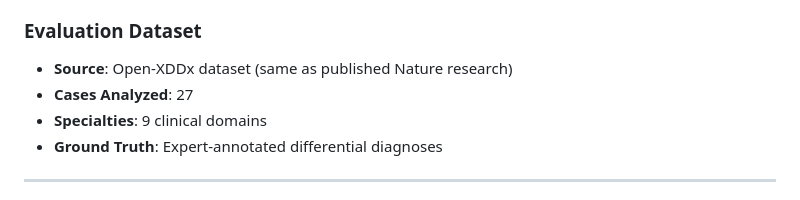
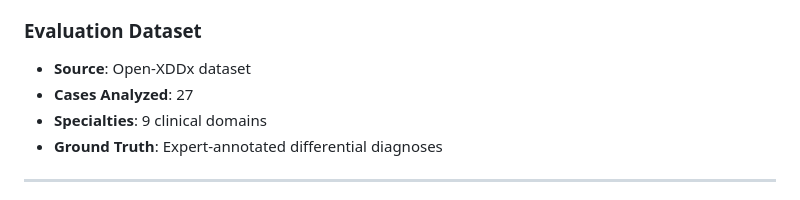
Before and after one commit to Baglecake/Local-DDx, a Markdown page: v7_4/ddx_v7_4_performance_report.md, the part around the change. Rendered like a GitHub page.

```diff
--- a/v7_4/ddx_v7_4_performance_report.md
+++ b/v7_4/ddx_v7_4_performance_report.md
@@ -186,7 +186,7 @@ The system successfully generated diverse medical specialists across cases, demo
 
 ### Evaluation Dataset
 
-- **Source**: Open-XDDx dataset (same as published Nature research)
+- **Source**: Open-XDDx dataset
 - **Cases Analyzed**: 27
 - **Specialties**: 9 clinical domains
 - **Ground Truth**: Expert-annotated differential diagnoses
```
